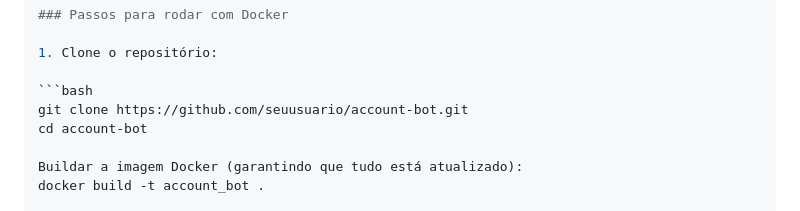
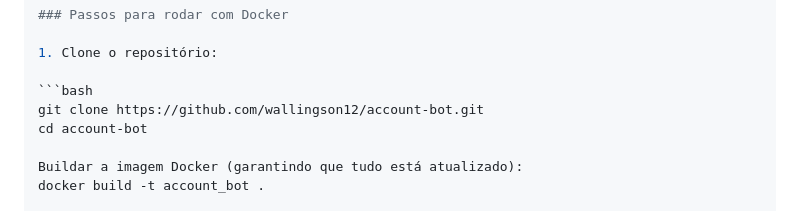
Before and after one commit to wallingson12/Account_bot, a Markdown page: README.md, the part around the change. Rendered like a GitHub page.

````diff
--- a/README.md
+++ b/README.md
@@ -90,7 +90,7 @@ Se você prefere rodar a aplicação de forma simples, sem se preocupar em insta
 1. Clone o repositório:
 
 ```bash
-git clone https://github.com/seuusuario/account-bot.git
+git clone https://github.com/wallingson12/account-bot.git
 cd account-bot
 
 Buildar a imagem Docker (garantindo que tudo está atualizado):
````
